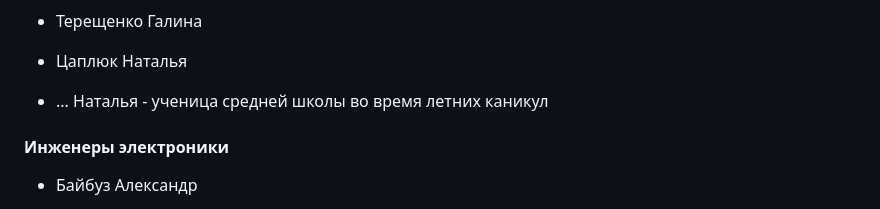
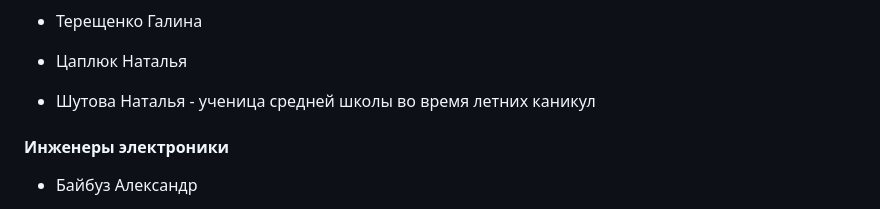
Before and after one commit to SolarWind1956/opencv-wasm-emscripten, a Markdown page: docs/history/40_programming.md, the part around the change. Drawn GitHub-style.

```diff
--- a/docs/history/40_programming.md
+++ b/docs/history/40_programming.md
@@ -188,7 +188,7 @@
 
 - Цаплюк Наталья
 
-- ... Наталья - ученица средней школы во время летних каникул
+- Шутова Наталья - ученица средней школы во время летних каникул
 
 #### Инженеры электроники
 
```
